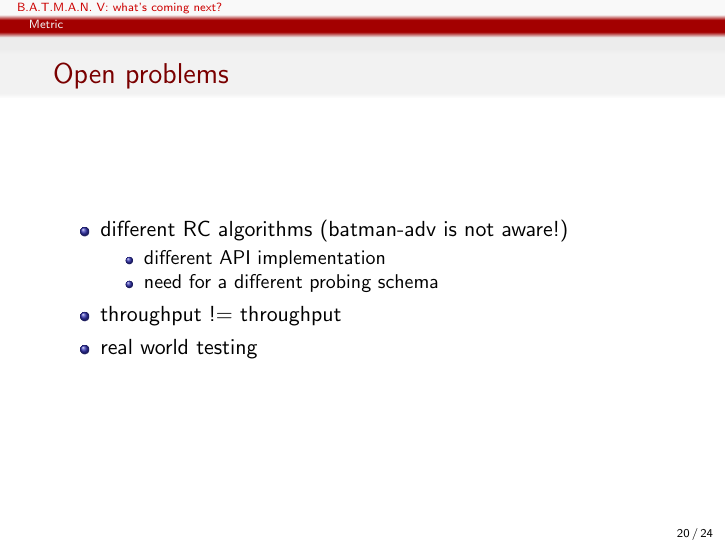
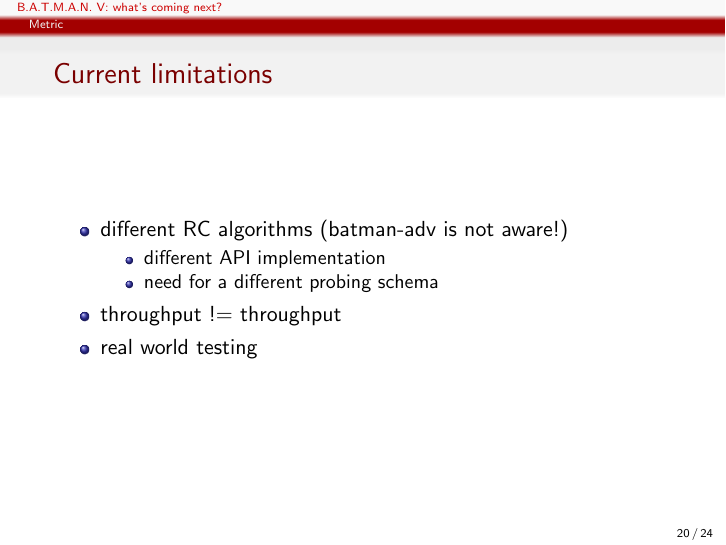
Before and after one commit to open-mesh-mirror/batman-adv-slides, LaTeX slides (wbm7-batman-new-routing.tex): page 21 of 27. Compiled offline with pdfLaTeX.

Commit message:
change "open problems"

```diff
--- a/wbm7-batman-new-routing.tex
+++ b/wbm7-batman-new-routing.tex
@@ -302,7 +302,7 @@
 \end{frame}
 
 \begin{frame}[c]
-	\frametitle{Open problems}
+	\frametitle{Current limitations}
 	\begin{itemize}
 		\item different RC algorithms (batman-adv is not aware!)
 		\begin{itemize}
```
